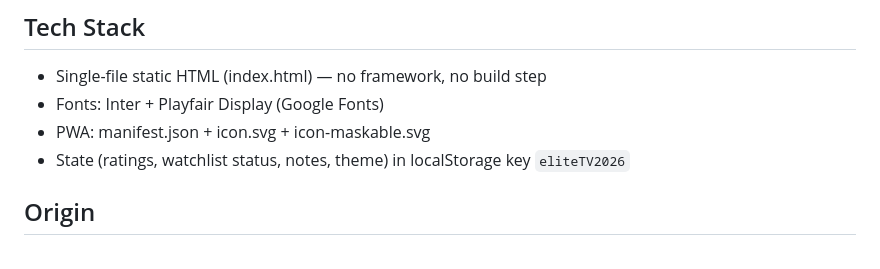
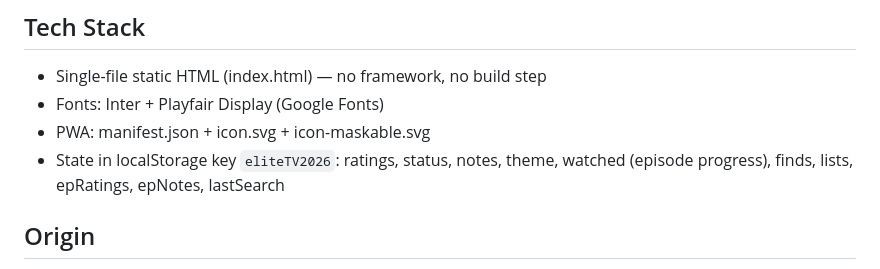
Before and after one commit to arnoldshapiro-del/elite-tv-2026, a Markdown page: CLAUDE.md, the part around one of its changes. Rendered like a GitHub page.

```diff
--- a/CLAUDE.md
+++ b/CLAUDE.md
@@ -21,7 +24,8 @@ connect-only. Site name to use: `elite-tv-2026`.
 - Single-file static HTML (index.html) — no framework, no build step
 - Fonts: Inter + Playfair Display (Google Fonts)
 - PWA: manifest.json + icon.svg + icon-maskable.svg
-- State (ratings, watchlist status, notes, theme) in localStorage key `eliteTV2026`
+- State in localStorage key `eliteTV2026`: ratings, status, notes, theme, watched
+  (episode progress), finds, lists, epRatings, epNotes, lastSearch
 
 ## Origin
 Built by Grok 4.5 as a single `tv-shows-2026.html` on Arnie's Desktop.
```
Also changed, not shown: other parts of CLAUDE.md (+29 -20 lines).
